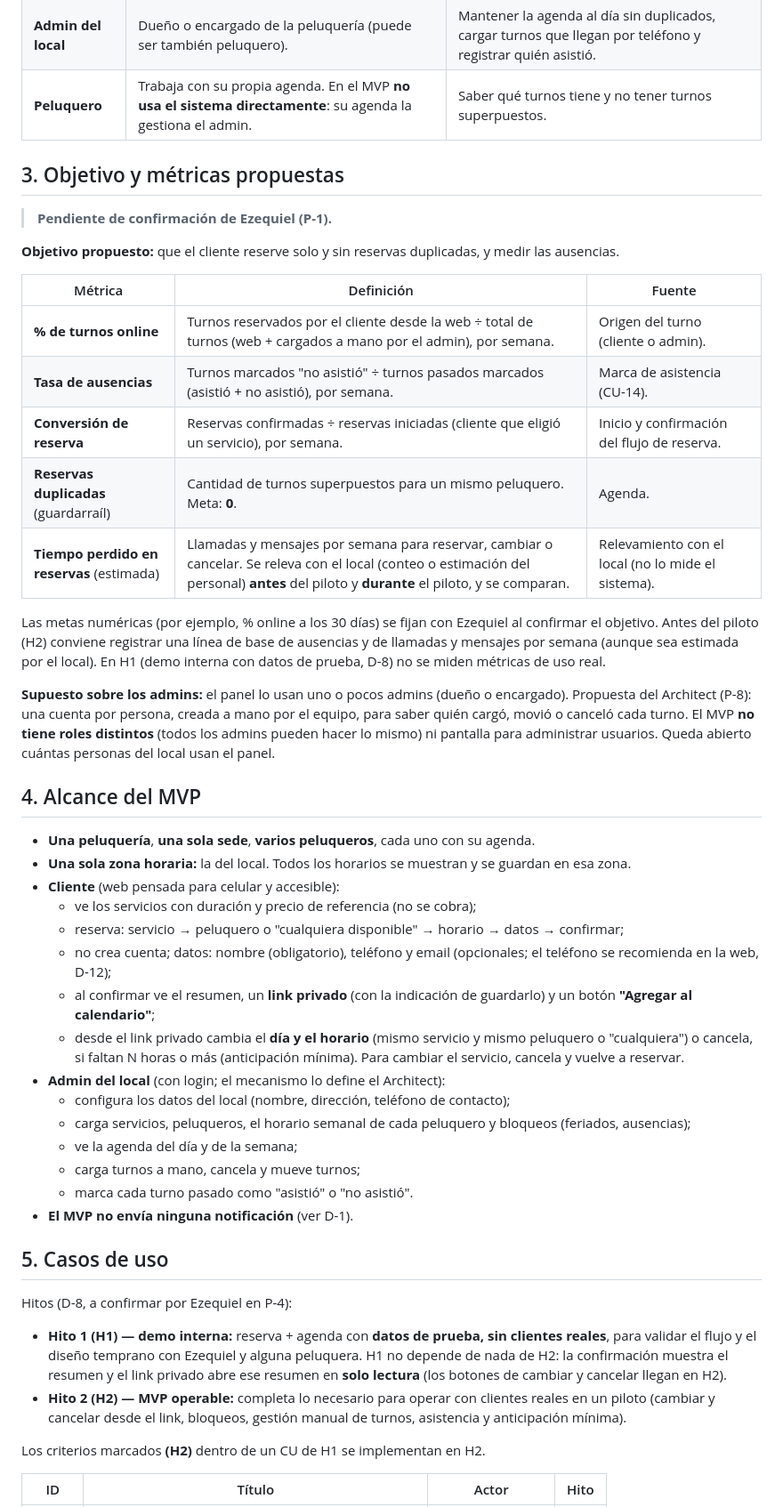
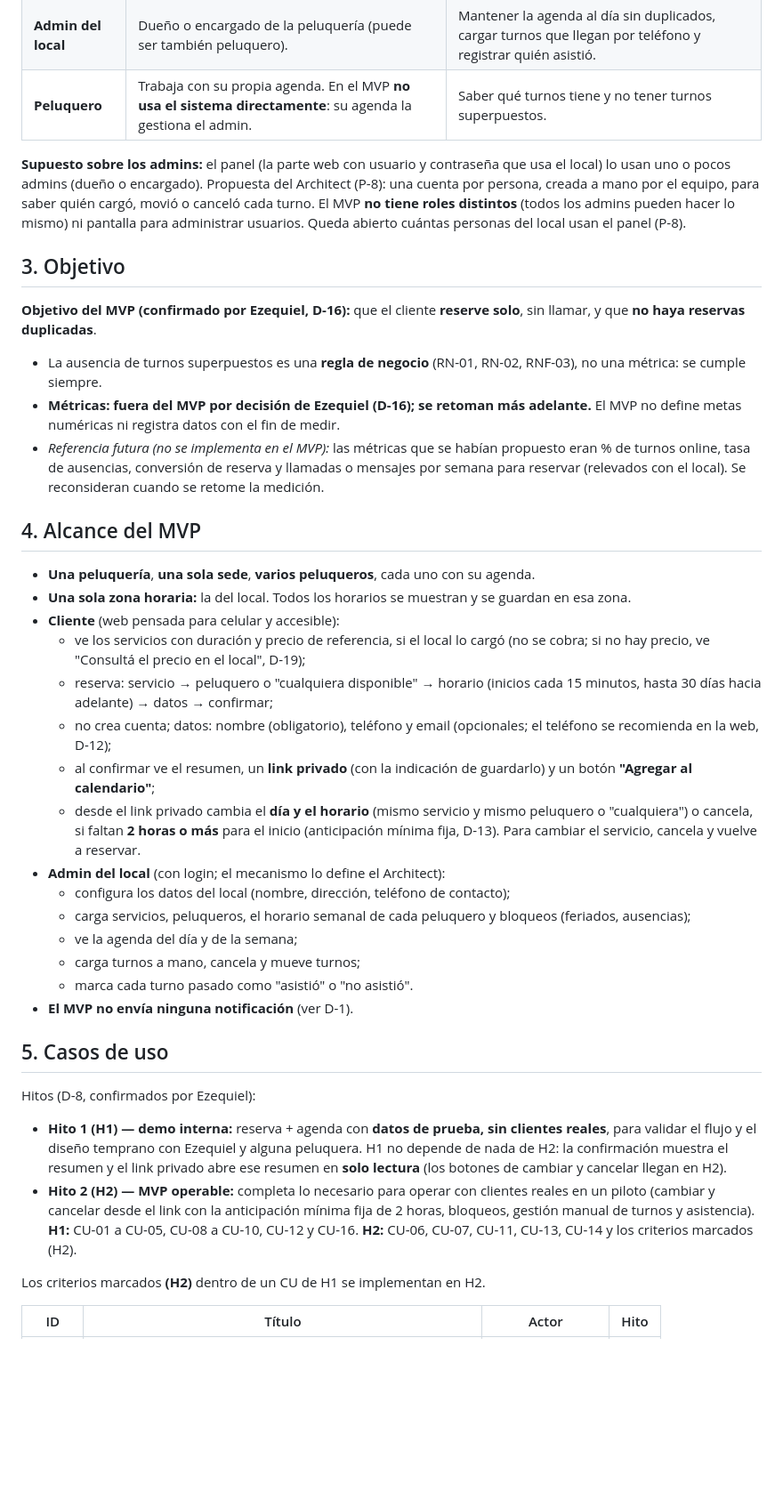
Before and after one commit to gm2dev/coop-agents-product, a Markdown page: initiatives/turnos-peluqueria-mvp/casos-de-uso.md, the part around one of its changes. Shown at 89% size. Drawn GitHub-style; blank space fills up the shorter version.

```diff
--- a/initiatives/turnos-peluqueria-mvp/casos-de-uso.md
+++ b/initiatives/turnos-peluqueria-mvp/casos-de-uso.md
@@ -21,34 +21,26 @@ Hoy los turnos se toman por teléfono o WhatsApp. Esto genera tres problemas:
 | **Admin del local** | Dueño o encargado de la peluquería (puede ser también peluquero). | Mantener la agenda al día sin duplicados, cargar turnos que llegan por teléfono y registrar quién asistió. |
 | **Peluquero** | Trabaja con su propia agenda. En el MVP **no usa el sistema directamente**: su agenda la gestiona el admin. | Saber qué turnos tiene y no tener turnos superpuestos. |
 
-## 3. Objetivo y métricas propuestas
+**Supuesto sobre los admins:** el panel (la parte web con usuario y contraseña que usa el local) lo usan uno o pocos admins (dueño o encargado). Propuesta del Architect (P-8): una cuenta por persona, creada a mano por el equipo, para saber quién cargó, movió o canceló cada turno. El MVP **no tiene roles distintos** (todos los admins pueden hacer lo mismo) ni pantalla para administrar usuarios. Queda abierto cuántas personas del local usan el panel (P-8).
 
-> **Pendiente de confirmación de Ezequiel (P-1).**
+## 3. Objetivo
 
-**Objetivo propuesto:** que el cliente reserve solo y sin reservas duplicadas, y medir las ausencias.
+**Objetivo del MVP (confirmado por Ezequiel, D-16):** que el cliente **reserve solo**, sin llamar, y que **no haya reservas duplicadas**.
 
-| Métrica | Definición | Fuente |
-|---|---|---|
-| **% de turnos online** | Turnos reservados por el cliente desde la web ÷ total de turnos (web + cargados a mano por el admin), por semana. | Origen del turno (cliente o admin). |
-| **Tasa de ausencias** | Turnos marcados "no asistió" ÷ turnos pasados marcados (asistió + no asistió), por semana. | Marca de asistencia (CU-14). |
-| **Conversión de reserva** | Reservas confirmadas ÷ reservas iniciadas (cliente que eligió un servicio), por semana. | Inicio y confirmación del flujo de reserva. |
-| **Reservas duplicadas** (guardarraíl) | Cantidad de turnos superpuestos para un mismo peluquero. Meta: **0**. | Agenda. |
-| **Tiempo perdido en reservas** (estimada) | Llamadas y mensajes por semana para reservar, cambiar o cancelar. Se releva con el local (conteo o estimación del personal) **antes** del piloto y **durante** el piloto, y se comparan. | Relevamiento con el local (no lo mide el sistema). |
-
-Las metas numéricas (por ejemplo, % online a los 30 días) se fijan con Ezequiel al confirmar el objetivo. Antes del piloto (H2) conviene registrar una línea de base de ausencias y de llamadas y mensajes por semana (aunque sea estimada por el local). En H1 (demo interna con datos de prueba, D-8) no se miden métricas de uso real.
-
-**Supuesto sobre los admins:** el panel lo usan uno o pocos admins (dueño o encargado). Propuesta del Architect (P-8): una cuenta por persona, creada a mano por el equipo, para saber quién cargó, movió o canceló cada turno. El MVP **no tiene roles distintos** (todos los admins pueden hacer lo mismo) ni pantalla para administrar usuarios. Queda abierto cuántas personas del local usan el panel.
+- La ausencia de turnos superpuestos es una **regla de negocio** (RN-01, RN-02, RNF-03), no una métrica: se cumple siempre.
+- **Métricas: fuera del MVP por decisión de Ezequiel (D-16); se retoman más adelante.** El MVP no define metas numéricas ni registra datos con el fin de medir.
+- *Referencia futura (no se implementa en el MVP):* las métricas que se habían propuesto eran % de turnos online, tasa de ausencias, conversión de reserva y llamadas o mensajes por semana para reservar (relevados con el local). Se reconsideran cuando se retome la medición.
 
 ## 4. Alcance del MVP
 
 - **Una peluquería**, **una sola sede**, **varios peluqueros**, cada uno con su agenda.
 - **Una sola zona horaria:** la del local. Todos los horarios se muestran y se guardan en esa zona.
 - **Cliente** (web pensada para celular y accesible):
-  - ve los servicios con duración y precio de referencia (no se cobra);
-  - reserva: servicio → peluquero o "cualquiera disponible" → horario → datos → confirmar;
+  - ve los servicios con duración y precio de referencia, si el local lo cargó (no se cobra; si no hay precio, ve "Consultá el precio en el local", D-19);
+  - reserva: servicio → peluquero o "cualquiera disponible" → horario (inicios cada 15 minutos, hasta 30 días hacia adelante) → datos → confirmar;
   - no crea cuenta; datos: nombre (obligatorio), teléfono y email (opcionales; el teléfono se recomienda en la web, D-12);
   - al confirmar ve el resumen, un **link privado** (con la indicación de guardarlo) y un botón **"Agregar al calendario"**;
-  - desde el link privado cambia el **día y el horario** (mismo servicio y mismo peluquero o "cualquiera") o cancela, si faltan N horas o más (anticipación mínima). Para cambiar el servicio, cancela y vuelve a reservar.
+  - desde el link privado cambia el **día y el horario** (mismo servicio y mismo peluquero o "cualquiera") o cancela, si faltan **2 horas o más** para el inicio (anticipación mínima fija, D-13). Para cambiar el servicio, cancela y vuelve a reservar.
 - **Admin del local** (con login; el mecanismo lo define el Architect):
   - configura los datos del local (nombre, dirección, teléfono de contacto);
   - carga servicios, peluqueros, el horario semanal de cada peluquero y bloqueos (feriados, ausencias);
@@ -59,10 +51,10 @@ Las metas numéricas (por ejemplo, % online a los 30 días) se fijan con Ezequie
 
 ## 5. Casos de uso
 
-Hitos (D-8, a confirmar por Ezequiel en P-4):
+Hitos (D-8, confirmados por Ezequiel):
 
 - **Hito 1 (H1) — demo interna:** reserva + agenda con **datos de prueba, sin clientes reales**, para validar el flujo y el diseño temprano con Ezequiel y alguna peluquera. H1 no depende de nada de H2: la confirmación muestra el resumen y el link privado abre ese resumen en **solo lectura** (los botones de cambiar y cancelar llegan en H2).
-- **Hito 2 (H2) — MVP operable:** completa lo necesario para operar con clientes reales en un piloto (cambiar y cancelar desde el link, bloqueos, gestión manual de turnos, asistencia y anticipación mínima).
+- **Hito 2 (H2) — MVP operable:** completa lo necesario para operar con clientes reales en un piloto (cambiar y cancelar desde el link con la anticipación mínima fija de 2 horas, bloqueos, gestión manual de turnos y asistencia). **H1:** CU-01 a CU-05, CU-08 a CU-10, CU-12 y CU-16. **H2:** CU-06, CU-07, CU-11, CU-13, CU-14 y los criterios marcados (H2).
 
 Los criterios marcados **(H2)** dentro de un CU de H1 se implementan en H2.
 
```
Also changed, not shown: other parts of initiatives/turnos-peluqueria-mvp/casos-de-uso.md (+77 -46 lines).
